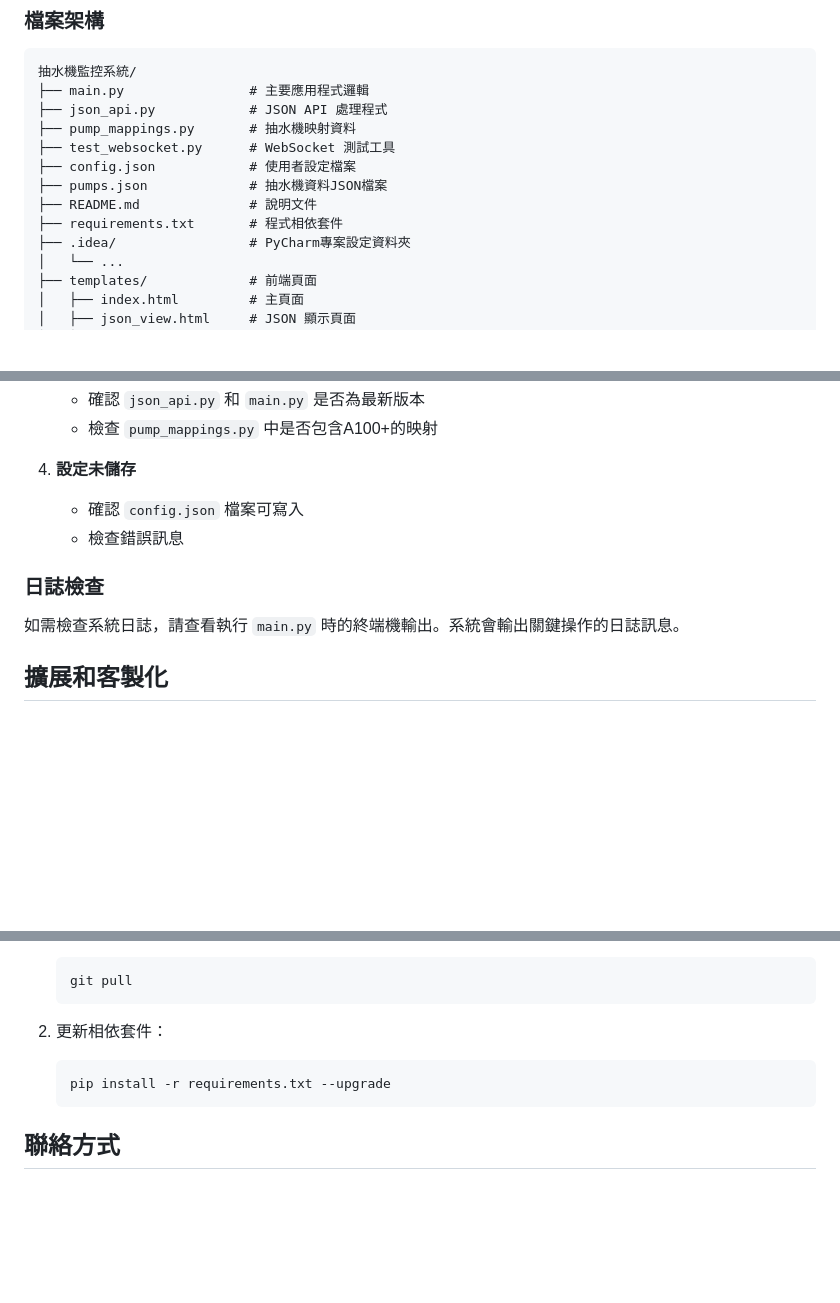
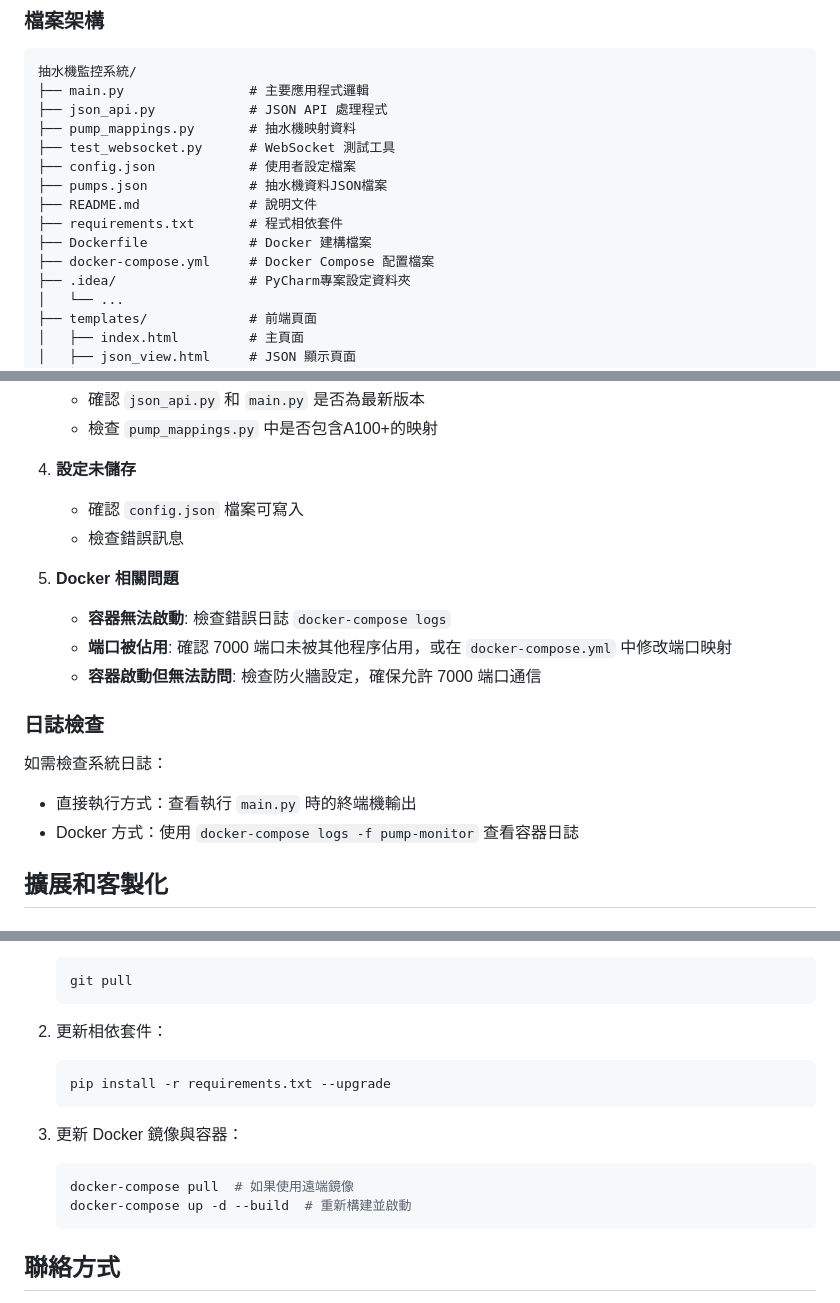
Before and after one commit to Sanwanh/PUMP, a Markdown page: README.md, 3 parts joined by grey strips. Drawn GitHub-style; blank space fills up the shorter version.

````diff
--- a/README.md
+++ b/README.md
@@ -23,6 +23,8 @@
 ├── pumps.json             # 抽水機資料JSON檔案
 ├── README.md              # 說明文件
 ├── requirements.txt       # 程式相依套件
+├── Dockerfile             # Docker 建構檔案
+├── docker-compose.yml     # Docker Compose 配置檔案
 ├── .idea/                 # PyCharm專案設定資料夾
 │   └── ...
 ├── templates/             # 前端頁面
@@ -240,9 +289,16 @@ python test_websocket.py
    - 確認 `config.json` 檔案可寫入
    - 檢查錯誤訊息
 
+5. **Docker 相關問題**
+   - **容器無法啟動**: 檢查錯誤日誌 `docker-compose logs`
+   - **端口被佔用**: 確認 7000 端口未被其他程序佔用，或在 `docker-compose.yml` 中修改端口映射
+   - **容器啟動但無法訪問**: 檢查防火牆設定，確保允許 7000 端口通信
+
 ### 日誌檢查
 
-如需檢查系統日誌，請查看執行 `main.py` 時的終端機輸出。系統會輸出關鍵操作的日誌訊息。
+如需檢查系統日誌：
+- 直接執行方式：查看執行 `main.py` 時的終端機輸出
+- Docker 方式：使用 `docker-compose logs -f pump-monitor` 查看容器日誌
 
 ## 擴展和客製化
 
@@ -279,6 +335,12 @@ python test_websocket.py
    pip install -r requirements.txt --upgrade
    ```
 
+3. 更新 Docker 鏡像與容器：
+   ```bash
+   docker-compose pull  # 如果使用遠端鏡像
+   docker-compose up -d --build  # 重新構建並啟動
+   ```
+
 ## 聯絡方式
 
 如有任何問題或建議，請聯絡系統維護人員。
````
Also changed, not shown: other parts of README.md (+47 -0 lines).
